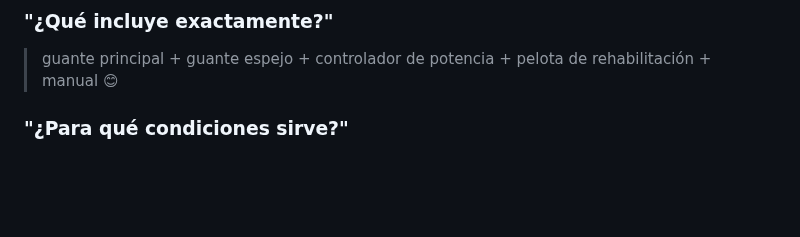
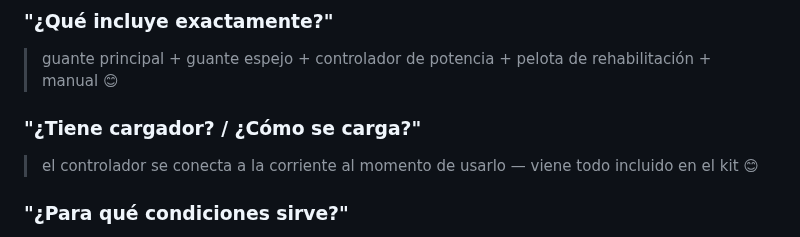
Before and after one commit to alejosl0801/promarket-ordenes, a Markdown page: CEREBRO/05_objeciones.md, the part around the change. GitHub-like rendering; blank space fills up the shorter version.

Commit message:
Agregar objeción cargador/controlador al guante

```diff
--- a/CEREBRO/05_objeciones.md
+++ b/CEREBRO/05_objeciones.md
@@ -50,6 +50,9 @@ GUANTE: > una sola sesión de fisioterapia cuesta $30-50 — este guante hace lo
 
 ### "¿Qué incluye exactamente?"
 > guante principal + guante espejo + controlador de potencia + pelota de rehabilitación + manual 😊
+
+### "¿Tiene cargador? / ¿Cómo se carga?"
+> el controlador se conecta a la corriente al momento de usarlo — viene todo incluido en el kit 😊
 
 ### "¿Para qué condiciones sirve?"
 > para ACV, artritis, parálisis parcial, post-cirugía, rigidez crónica y adultos mayores — cualquier condición que reduzca el movimiento de la mano
```
